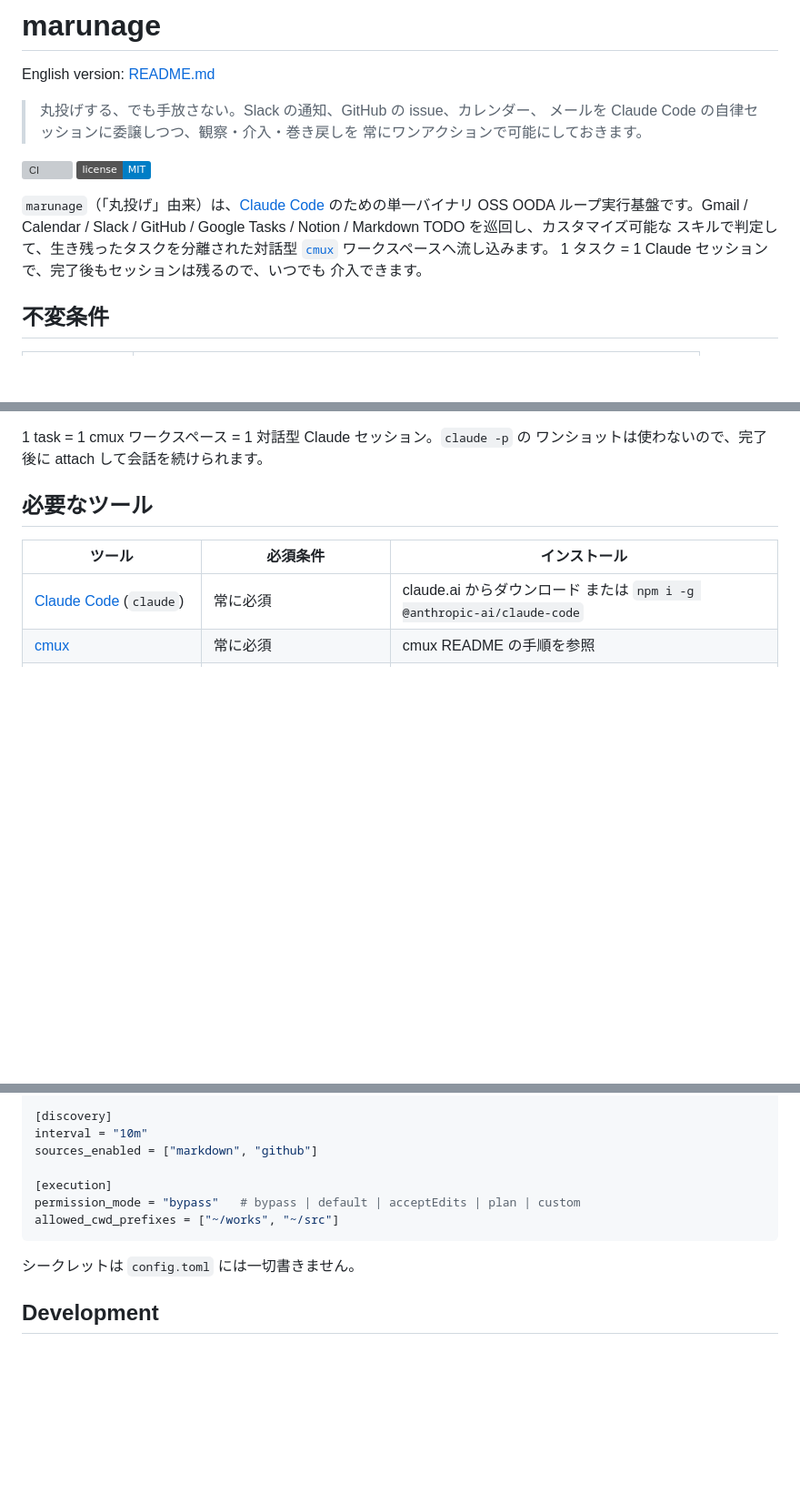
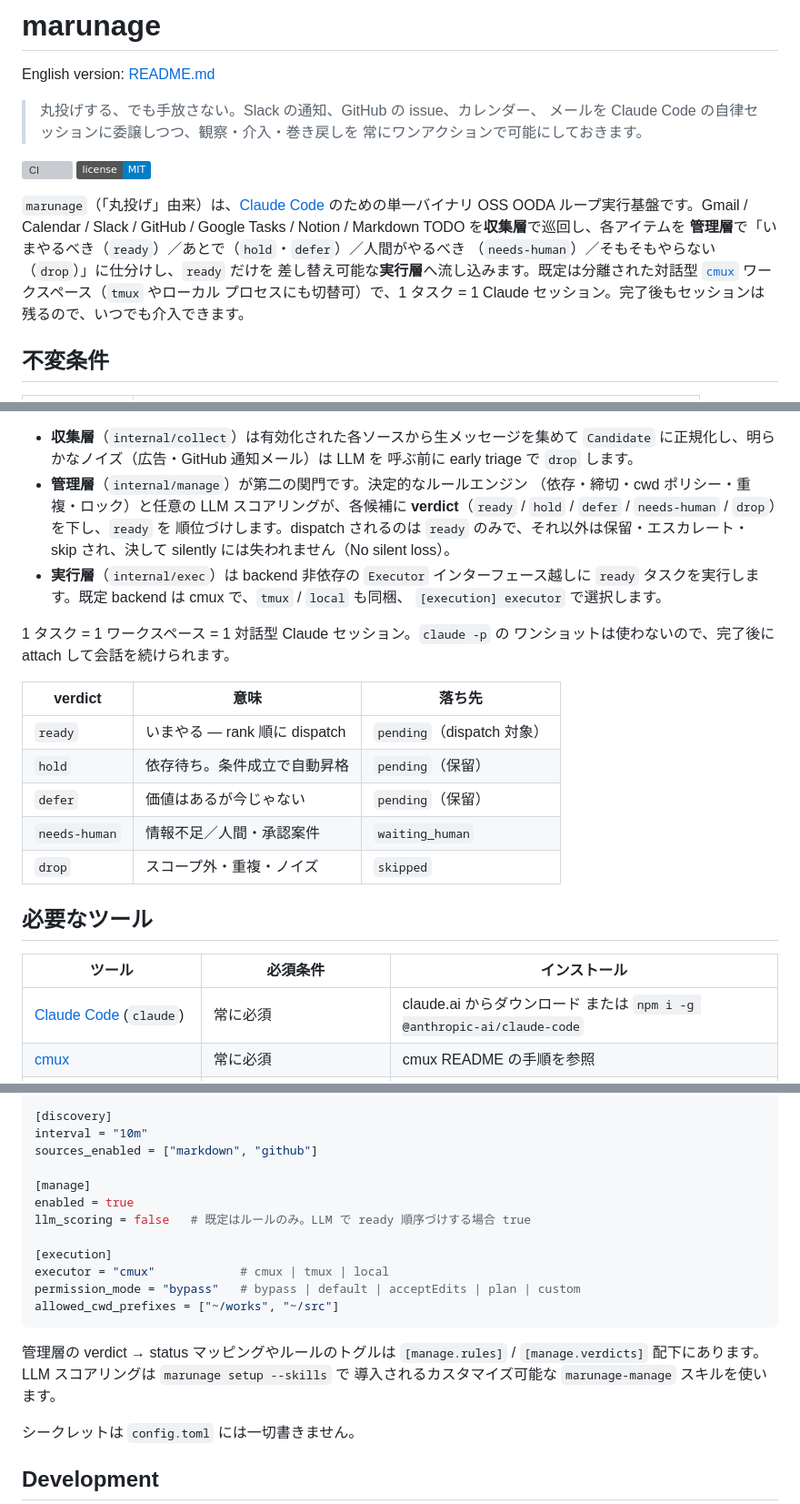
Before and after one commit to haruotsu/marunage, a Markdown page: README.ja.md, 3 parts joined by grey strips. Shown at 91% size. Rendered like a GitHub page; badges without logos; blank space fills up the shorter version; grey boxes are pictures that could not be loaded.

````diff
--- a/README.ja.md
+++ b/README.ja.md
@@ -11,11 +11,13 @@ English version: [README.md](./README.md)
 
 `marunage`（「丸投げ」由来）は、[Claude Code](https://www.anthropic.com/claude-code)
 のための単一バイナリ OSS OODA ループ実行基盤です。Gmail / Calendar / Slack /
-GitHub / Google Tasks / Notion / Markdown TODO を巡回し、カスタマイズ可能な
-スキルで判定して、生き残ったタスクを分離された対話型
-[`cmux`](https://github.com/manaflow-ai/cmux) ワークスペースへ流し込みます。
-1 タスク = 1 Claude セッションで、完了後もセッションは残るので、いつでも
-介入できます。
+GitHub / Google Tasks / Notion / Markdown TODO を**収集層**で巡回し、各アイテムを
+**管理層**で「いまやるべき（`ready`）／あとで（`hold`・`defer`）／人間がやるべき
+（`needs-human`）／そもそもやらない（`drop`）」に仕分けし、`ready` だけを
+差し替え可能な**実行層**へ流し込みます。既定は分離された対話型
+[`cmux`](https://github.com/manaflow-ai/cmux) ワークスペース（`tmux` やローカル
+プロセスにも切替可）で、1 タスク = 1 Claude セッション。完了後もセッションは
+残るので、いつでも介入できます。
 
 ## 不変条件
 
@@ -41,7 +45,27 @@ flowchart LR
 ```
 
-1 task = 1 cmux ワークスペース = 1 対話型 Claude セッション。`claude -p` の
+- **収集層**（`internal/collect`）は有効化された各ソースから生メッセージを集めて
+  `Candidate` に正規化し、明らかなノイズ（広告・GitHub 通知メール）は LLM を
+  呼ぶ前に early triage で `drop` します。
+- **管理層**（`internal/manage`）が第二の関門です。決定的なルールエンジン
+  （依存・締切・cwd ポリシー・重複・ロック）と任意の LLM スコアリングが、各候補に
+  **verdict**（`ready` / `hold` / `defer` / `needs-human` / `drop`）を下し、`ready` を
+  順位づけします。dispatch されるのは `ready` のみで、それ以外は保留・エスカレート・
+  skip され、決して silently には失われません（No silent loss）。
+- **実行層**（`internal/exec`）は backend 非依存の `Executor` インターフェース越しに
+  `ready` タスクを実行します。既定 backend は cmux で、`tmux` / `local` も同梱、
+  `[execution] executor` で選択します。
+
+1 タスク = 1 ワークスペース = 1 対話型 Claude セッション。`claude -p` の
 ワンショットは使わないので、完了後に attach して会話を続けられます。
+
+| verdict | 意味 | 落ち先 |
+| ------- | ---- | ------ |
+| `ready` | いまやる — rank 順に dispatch | `pending`（dispatch 対象） |
+| `hold` | 依存待ち。条件成立で自動昇格 | `pending`（保留） |
+| `defer` | 価値はあるが今じゃない | `pending`（保留） |
+| `needs-human` | 情報不足／人間・承認案件 | `waiting_human` |
+| `drop` | スコープ外・重複・ノイズ | `skipped` |
 
 ## 必要なツール
 
@@ -115,10 +139,19 @@ backend = "auto"   # keyring → pass → age → 0600 file → env
 interval = "10m"
 sources_enabled = ["markdown", "github"]
 
+[manage]
+enabled = true
+llm_scoring = false   # 既定はルールのみ。LLM で ready 順序づけする場合 true
+
 [execution]
+executor = "cmux"            # cmux | tmux | local
 permission_mode = "bypass"   # bypass | default | acceptEdits | plan | custom
 allowed_cwd_prefixes = ["~/works", "~/src"]
 ```
+
+管理層の verdict → status マッピングやルールのトグルは `[manage.rules]` /
+`[manage.verdicts]` 配下にあります。LLM スコアリングは `marunage setup --skills` で
+導入されるカスタマイズ可能な `marunage-manage` スキルを使います。
 
 シークレットは `config.toml` には一切書きません。
 
````
Also changed, not shown: other parts of README.ja.md (+8 -6 lines), README.md (+50 -13 lines).
